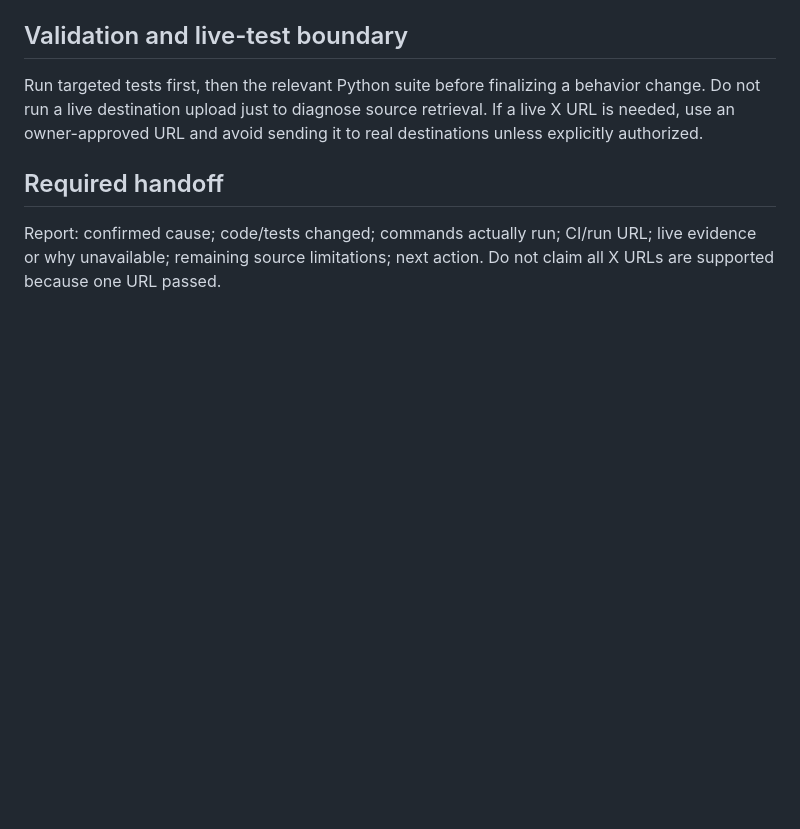
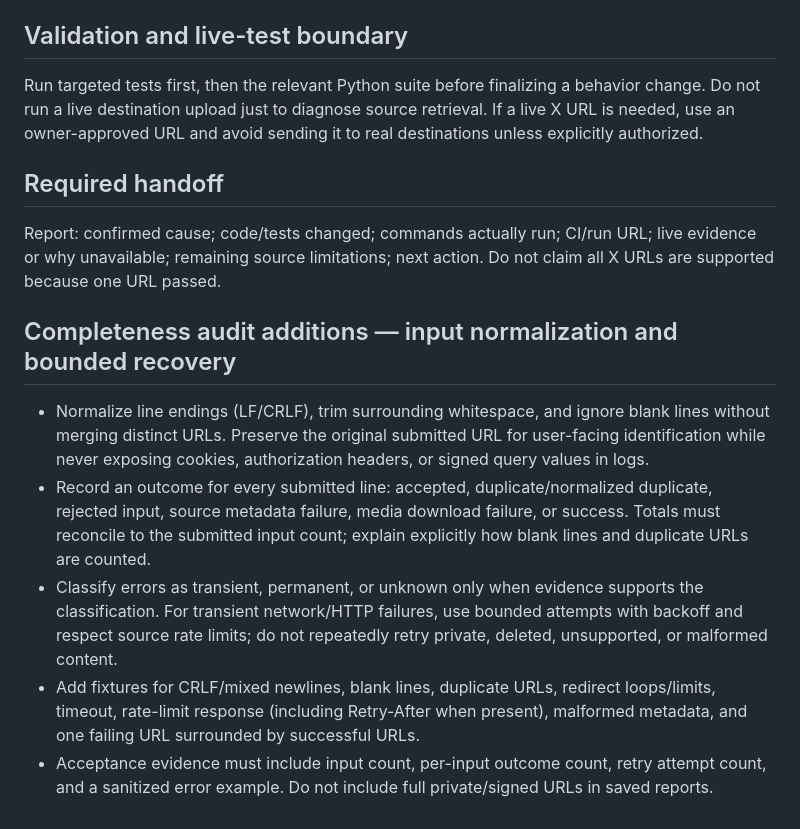
Before and after one commit to aodxx/X2Telegram, a Markdown page: docs/plan/P1_X_SOURCE_DOWNLOAD_RELIABILITY.md, the part around the change. Rendered like a GitHub page; blank space fills up the shorter version.

Commit message:
docs: strengthen priority acceptance criteria after completeness audit

```diff
--- a/docs/plan/P1_X_SOURCE_DOWNLOAD_RELIABILITY.md
+++ b/docs/plan/P1_X_SOURCE_DOWNLOAD_RELIABILITY.md
@@ -41,3 +41,11 @@ Run targeted tests first, then the relevant Python suite before finalizing a beh
 ## Required handoff
 
 Report: confirmed cause; code/tests changed; commands actually run; CI/run URL; live evidence or why unavailable; remaining source limitations; next action. Do not claim all X URLs are supported because one URL passed.
+
+## Completeness audit additions — input normalization and bounded recovery
+
+- Normalize line endings (LF/CRLF), trim surrounding whitespace, and ignore blank lines without merging distinct URLs. Preserve the original submitted URL for user-facing identification while never exposing cookies, authorization headers, or signed query values in logs.
+- Record an outcome for every submitted line: accepted, duplicate/normalized duplicate, rejected input, source metadata failure, media download failure, or success. Totals must reconcile to the submitted input count; explain explicitly how blank lines and duplicate URLs are counted.
+- Classify errors as transient, permanent, or unknown only when evidence supports the classification. For transient network/HTTP failures, use bounded attempts with backoff and respect source rate limits; do not repeatedly retry private, deleted, unsupported, or malformed content.
+- Add fixtures for CRLF/mixed newlines, blank lines, duplicate URLs, redirect loops/limits, timeout, rate-limit response (including Retry-After when present), malformed metadata, and one failing URL surrounded by successful URLs.
+- Acceptance evidence must include input count, per-input outcome count, retry attempt count, and a sanitized error example. Do not include full private/signed URLs in saved reports.
```
